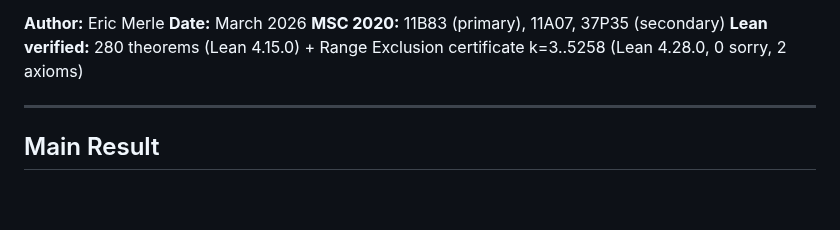
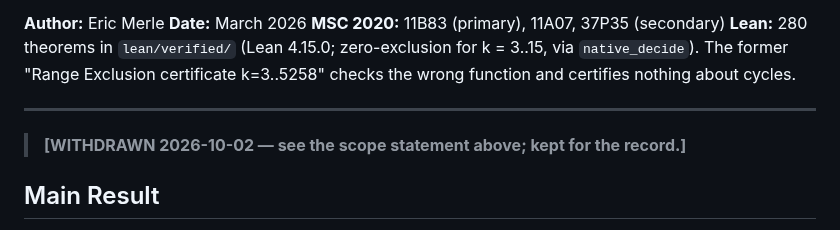
Before and after one commit to ericmerle3789/Collatz-Junction-Theorem, a Markdown page: README.md, the part around one of its changes. Rendered like a GitHub page; blank space fills up the shorter version.

```diff
--- a/README.md
+++ b/README.md
@@ -16,9 +5,11 @@
 **Author:** Eric Merle
 **Date:** March 2026
 **MSC 2020:** 11B83 (primary), 11A07, 37P35 (secondary)
-**Lean verified:** 280 theorems (Lean 4.15.0) + Range Exclusion certificate k=3..5258 (Lean 4.28.0, 0 sorry, 2 axioms)
+**Lean:** 280 theorems in `lean/verified/` (Lean 4.15.0; zero-exclusion for k = 3..15, via `native_decide`). The former "Range Exclusion certificate k=3..5258" checks the wrong function and certifies nothing about cycles.
 
 ---
+
+> **[WITHDRAWN 2026-10-02 — see the scope statement above; kept for the record.]**
 
 ## Main Result
 
```
Also changed, not shown: other parts of README.md (+1 -12 lines), docs/PROOF_ASSEMBLY.md (+18 -9 lines).
